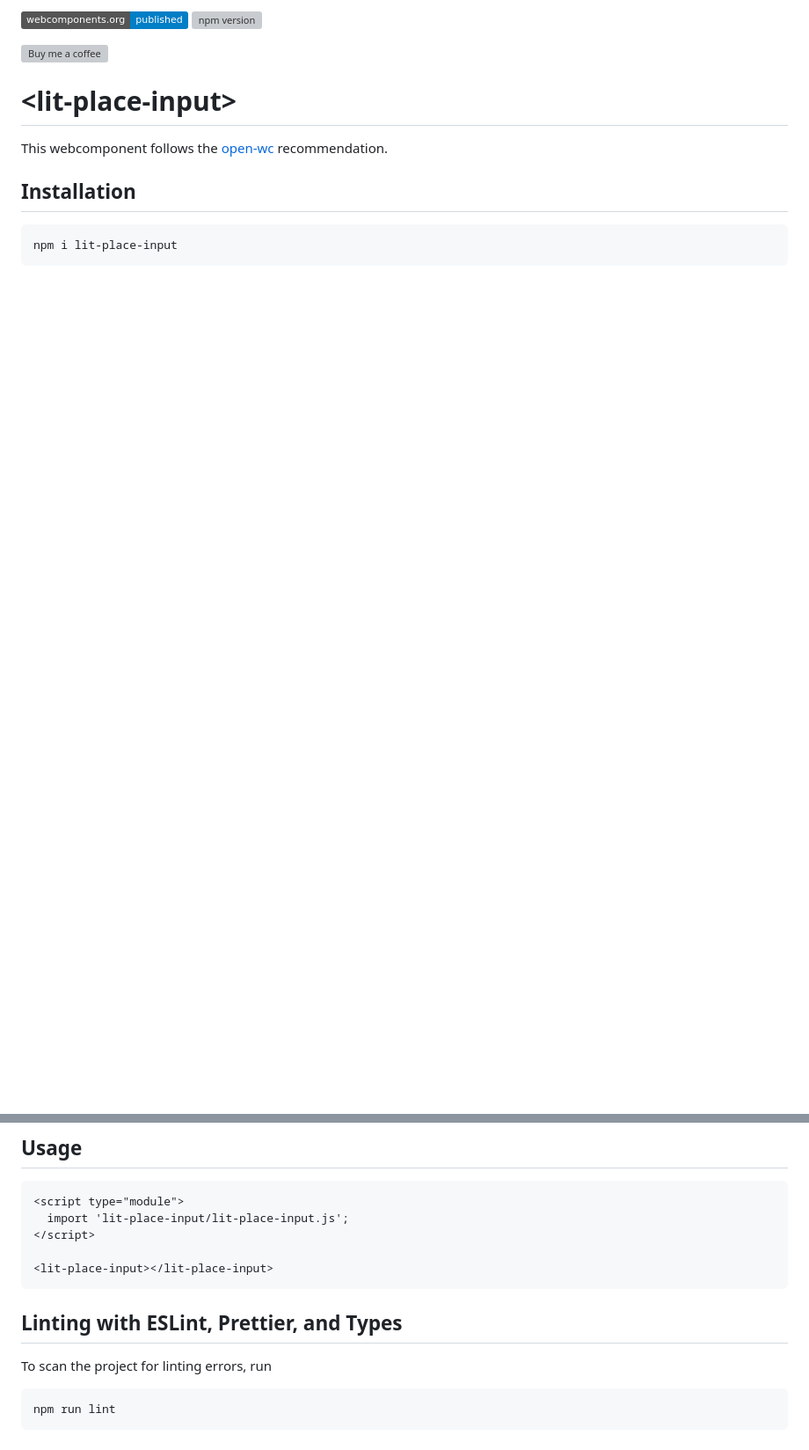
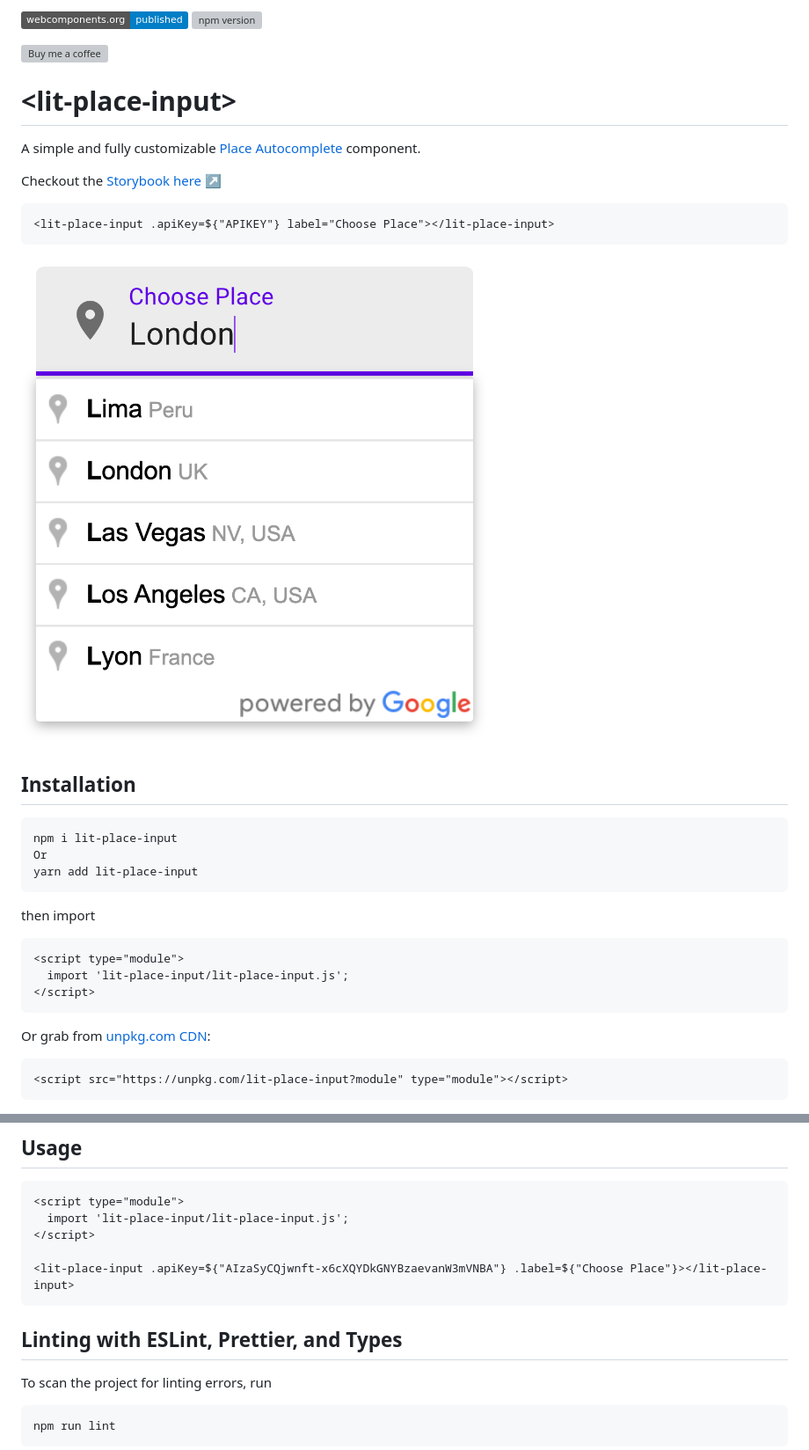
Before and after one commit to smashah/lit-place-input, a Markdown page: README.md, 2 parts joined by grey strips. Shown: that part at 88% size. Rendered like a GitHub page; pictures changed too: screenshot.png (added); badges without logos; blank space fills up the shorter version; grey boxes are pictures that could not be loaded.

Commit message:
updated readme, added screenshots

````diff
--- a/README.md
+++ b/README.md
@@ -4,11 +4,38 @@
 
 # \<lit-place-input>
 
-This webcomponent follows the [open-wc](https://github.com/open-wc/open-wc) recommendation.
+A simple and fully customizable [Place Autocomplete](https://developers.google.com/places/web-service/autocomplete) component.
+
+Checkout the [Storybook here  ↗](https://smashah.github.io/)
+
+
+```html
+<lit-place-input .apiKey=${"APIKEY"} label="Choose Place"></lit-place-input>
+```
+
+[<img src="https://raw.githubusercontent.com/smashah/lit-place-input/master/screenshot.png" alt="Screenshot of whatsapp-button" width="800">](https://smashah.github.io/lit-place-input/?path=/story/litplaceinput--simple)
 
 ## Installation
+
 ```bash
 npm i lit-place-input
+Or
+yarn add lit-place-input
 ```
 
+then import
+
+```html
+<script type="module">
+  import 'lit-place-input/lit-place-input.js';
+</script>
+```
+
+Or grab from [unpkg.com CDN](https://unpkg.com/lit-place-input?module):
+
+```html
+<script src="https://unpkg.com/lit-place-input?module" type="module"></script>
+```
+
+
 ## Usage
@@ -17,10 +59,11 @@ npm i lit-place-input
   import 'lit-place-input/lit-place-input.js';
 </script>
 
-<lit-place-input></lit-place-input>
+<lit-place-input .apiKey=${"AIzaSyCQjwnft-x6cXQYDkGNYBzaevanW3mVNBA"} .label=${"Choose Place"}></lit-place-input>
 ```
 
 ## Linting with ESLint, Prettier, and Types
+
 To scan the project for linting errors, run
 ```bash
 npm run lint
````
Also changed, not shown: other parts of README.md (+16 -1 lines), 1 other file.
